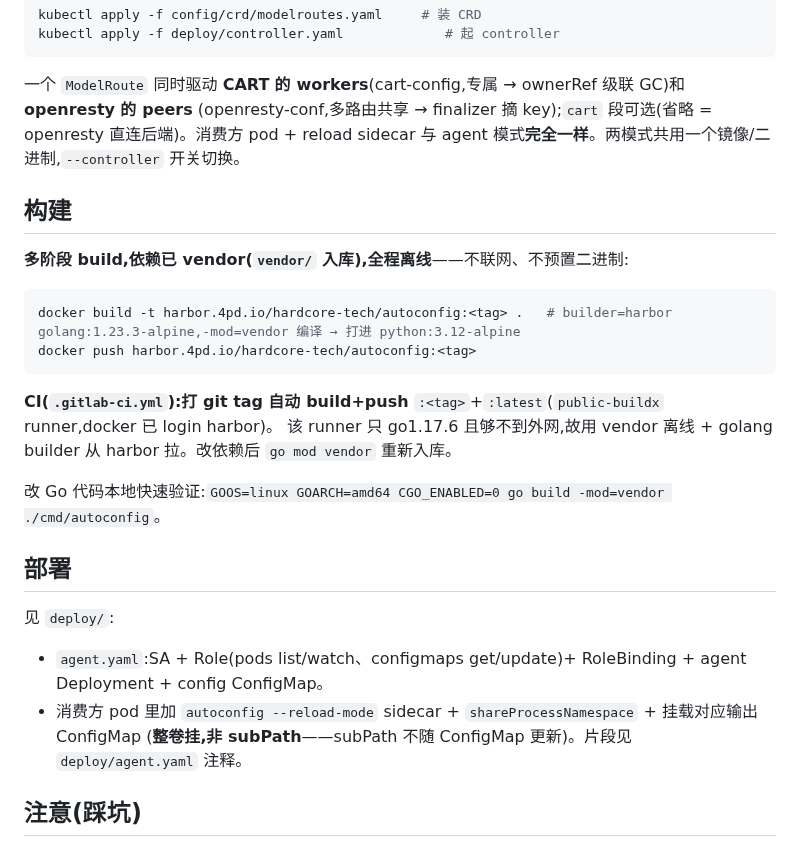
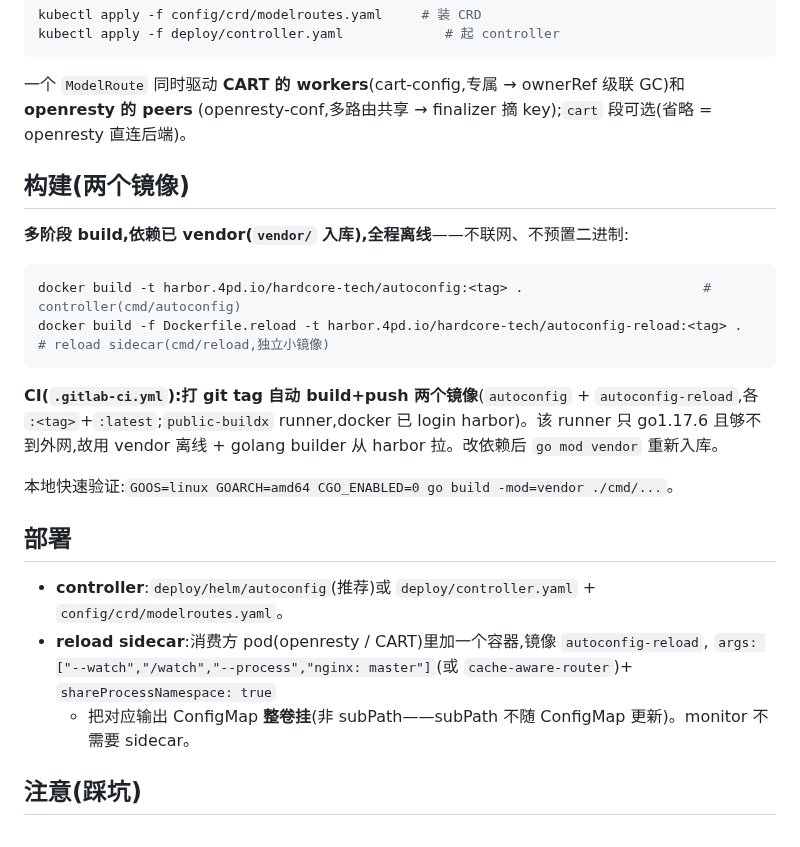
Before and after one commit to modelsphere/autoconfig, a Markdown page: README.md, the part around one of its changes. GitHub-like rendering.

````diff
--- a/README.md
+++ b/README.md
@@ -147,29 +66,27 @@ kubectl apply -f config/crd/modelroutes.yaml     # 装 CRD
 kubectl apply -f deploy/controller.yaml             # 起 controller
 ```
 一个 `ModelRoute` 同时驱动 **CART 的 workers**(cart-config,专属 → ownerRef 级联 GC)和 **openresty 的 peers**
-(openresty-conf,多路由共享 → finalizer 摘 key);`cart` 段可选(省略 = openresty 直连后端)。消费方 pod +
-reload sidecar 与 agent 模式**完全一样**。两模式共用一个镜像/二进制,`--controller` 开关切换。
+(openresty-conf,多路由共享 → finalizer 摘 key);`cart` 段可选(省略 = openresty 直连后端)。
 
-## 构建
+## 构建(两个镜像)
 
 **多阶段 build,依赖已 vendor(`vendor/` 入库),全程离线**——不联网、不预置二进制:
 
 ```bash
-docker build -t harbor.4pd.io/hardcore-tech/autoconfig:<tag> .   # builder=harbor golang:1.23.3-alpine,-mod=vendor 编译 → 打进 python:3.12-alpine
-docker push harbor.4pd.io/hardcore-tech/autoconfig:<tag>
+docker build -t harbor.4pd.io/hardcore-tech/autoconfig:<tag> .                       # controller(cmd/autoconfig)
+docker build -f Dockerfile.reload -t harbor.4pd.io/hardcore-tech/autoconfig-reload:<tag> .  # reload sidecar(cmd/reload,独立小镜像)
 ```
 
-**CI(`.gitlab-ci.yml`):打 git tag 自动 build+push** `:<tag>`+`:latest`(`public-buildx` runner,docker 已 login harbor)。
-该 runner 只 go1.17.6 且够不到外网,故用 vendor 离线 + golang builder 从 harbor 拉。改依赖后 `go mod vendor` 重新入库。
+**CI(`.gitlab-ci.yml`):打 git tag 自动 build+push 两个镜像**(`autoconfig` + `autoconfig-reload`,各 `:<tag>`+`:latest`;`public-buildx` runner,docker 已 login harbor)。该 runner 只 go1.17.6 且够不到外网,故用 vendor 离线 + golang builder 从 harbor 拉。改依赖后 `go mod vendor` 重新入库。
 
-改 Go 代码本地快速验证:`GOOS=linux GOARCH=amd64 CGO_ENABLED=0 go build -mod=vendor ./cmd/autoconfig`。
+本地快速验证:`GOOS=linux GOARCH=amd64 CGO_ENABLED=0 go build -mod=vendor ./cmd/...`。
 
 ## 部署
 
-见 `deploy/`:
-- `agent.yaml`:SA + Role(pods list/watch、configmaps get/update)+ RoleBinding + agent Deployment + config ConfigMap。
-- 消费方 pod 里加 `autoconfig --reload-mode` sidecar + `shareProcessNamespace` + 挂载对应输出 ConfigMap
-  (**整卷挂,非 subPath**——subPath 不随 ConfigMap 更新)。片段见 `deploy/agent.yaml` 注释。
+- **controller**:`deploy/helm/autoconfig`(推荐)或 `deploy/controller.yaml` + `config/crd/modelroutes.yaml`。
+- **reload sidecar**:消费方 pod(openresty / CART)里加一个容器,镜像 `autoconfig-reload`,
+  `args: ["--watch","/watch","--process","nginx: master"]`(或 `cache-aware-router`)+ `shareProcessNamespace: true`
+  + 把对应输出 ConfigMap **整卷挂**(非 subPath——subPath 不随 ConfigMap 更新)。monitor 不需要 sidecar。
 
 ## 注意(踩坑)
 
````
Also changed, not shown: other parts of README.md (+22 -103 lines), docs/architecture.md (deleted, +0 -75 lines), docs/crd-design.md (+2 -2 lines), docs/architecture-monitor.png, 14 other files.
